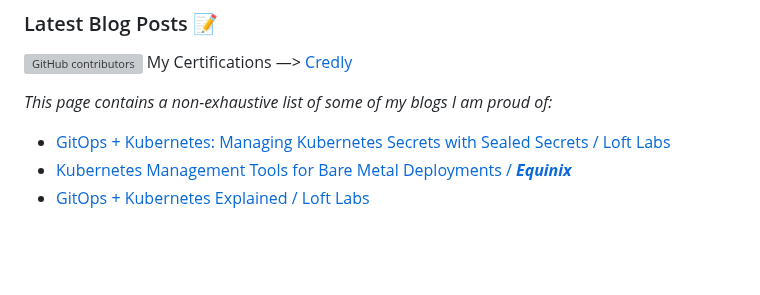
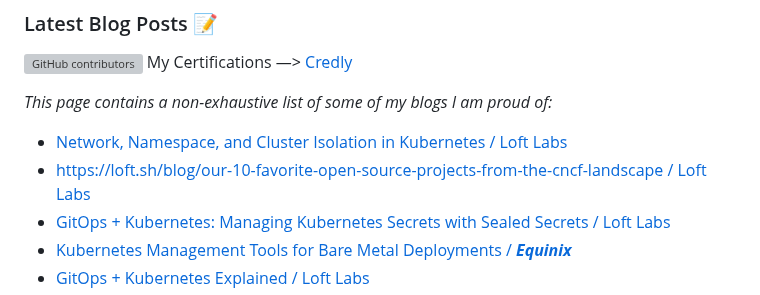
Before and after one commit to hrittikhere/blogs, a Markdown page: README.md, the part around the change. Drawn GitHub-style; blank space fills up the shorter version; grey boxes are pictures that could not be loaded.

```diff
--- a/README.md
+++ b/README.md
@@ -3,6 +3,8 @@
 
 _This page contains a non-exhaustive list of some of my blogs I am proud of:_
 
+- [Network, Namespace, and Cluster Isolation in Kubernetes / Loft Labs](https://loft.sh/blog/achieving-network-namespace-and-cluster-isolation-in-kubernetes-part-1/)
+- [https://loft.sh/blog/our-10-favorite-open-source-projects-from-the-cncf-landscape / Loft Labs](https://loft.sh/blog/our-10-favorite-open-source-projects-from-the-cncf-landscape/)
 - [ GitOps + Kubernetes: Managing Kubernetes Secrets with Sealed Secrets / Loft Labs ](https://loft.sh/blog/gitops-kubernetes-managing-kubernetes-secrets/)
 - [Kubernetes Management Tools for Bare Metal Deployments / ***Equinix***](https://deploy.equinix.com/blog/kubernetes-management-tools-for-bare-metal-deployments/)
 - [GitOps + Kubernetes Explained  / Loft Labs ](https://loft.sh/blog/gitops-kubernetes-explained/)
```
